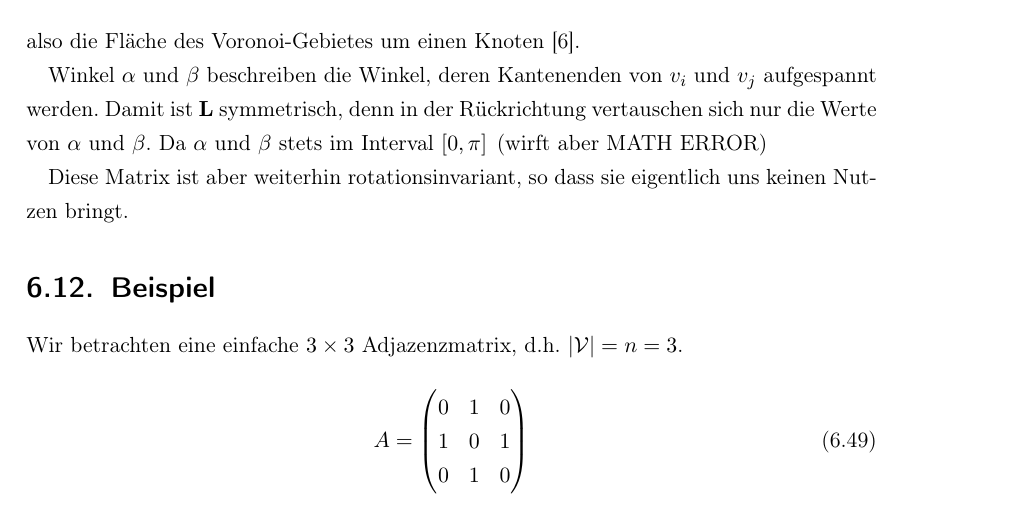
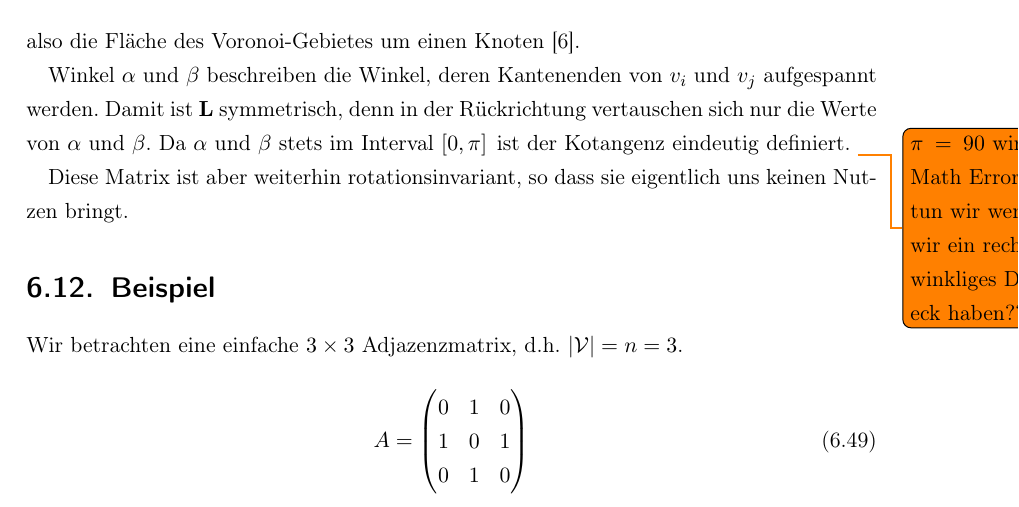
Before and after one commit to rusty1s/deep-learning-on-graphs, a LaTeX thesis (thesis/main.tex, which reads thesis/chapters/spectral/kotangens.tex): part of page 25 of 37, cut so that both start at the same text. Compiled offline with pdfLaTeX.

Commit message:
kotangens fragen

```diff
--- a/thesis/chapters/spectral/kotangens.tex
+++ b/thesis/chapters/spectral/kotangens.tex
@@ -11,6 +11,7 @@ also die Fläche des Voronoi-Gebietes um einen Knoten~\cite{Reuter}.
 
 Winkel $\alpha$ und $\beta$ beschreiben die Winkel, deren Kantenenden von $v_i$ und $v_j$ aufgespannt werden.
 Damit ist $\gls{L}$ symmetrisch, denn in der Rückrichtung vertauschen sich nur die Werte von $\alpha$ und $\beta$.
-Da $\alpha$ und $\beta$ stets im Interval $\left[0, \pi]$ (wirft aber MATH ERROR)
+Da $\alpha$ und $\beta$ stets im Interval $\left[0, \pi]$ ist der Kotangenz eindeutig definiert.
+\todo{$\pi = 90$ wird Math Error, was tun wir wenn wir ein rechtwinkliges Dreieck haben???}
 
 Diese Matrix ist aber weiterhin rotationsinvariant, so dass sie eigentlich uns keinen Nutzen bringt.
```
